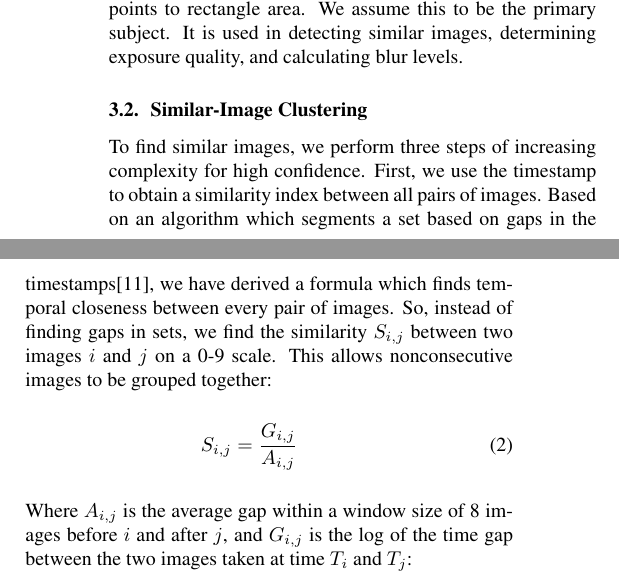
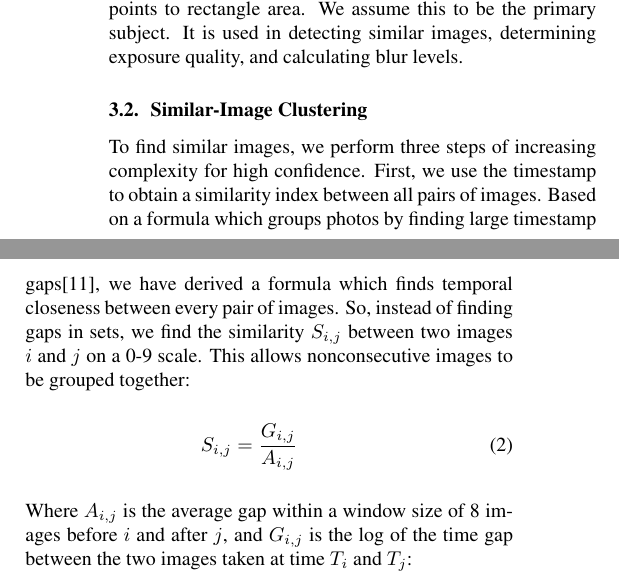
Before and after one commit to phecy/ImageSorter, a LaTeX paper (paper/README_PAPER.tex): two parts of the columns of page 2 of 4, joined at a grey line, cut so that both start at the same text. Compiled offline with pdfLaTeX.

Commit message:
Timestamp rewording

```diff
--- a/paper/README_PAPER.tex
+++ b/paper/README_PAPER.tex
@@ -103,7 +103,7 @@ To find similar images, we perform three steps of increasing complexity for high
 %    \epsfig[scale=0.07,clip]{similarimages.eps}
 %  \caption{We cluster images based on their temporal nearness, overall color distribution, and foreground subject color distribution.}
 %\end{figure}
-First, we use the timestamp to obtain a similarity index between all pairs of images. Based on an algorithm which segments a set based on gaps in the timestamps\cite{1292402}, we have derived a formula which finds temporal closeness between every pair of images. So, instead of finding gaps in sets, we find the similarity \(S_{i,j}\) between two images \(i\) and \(j\) on a 0-9 scale. This allows nonconsecutive images to be grouped together:
+First, we use the timestamp to obtain a similarity index between all pairs of images. Based on a formula which groups photos by finding large timestamp gaps\cite{1292402}, we have derived a formula which finds temporal closeness between every pair of images. So, instead of finding gaps in sets, we find the similarity \(S_{i,j}\) between two images \(i\) and \(j\) on a 0-9 scale. This allows nonconsecutive images to be grouped together:
 \begin{eqnarray}
 S_{i,j}=\frac{G_{i,j}}{A_{i,j}}
 \end{eqnarray}
```
Also changed, not shown: paper/README_PAPER.pdf, 2 other files.
